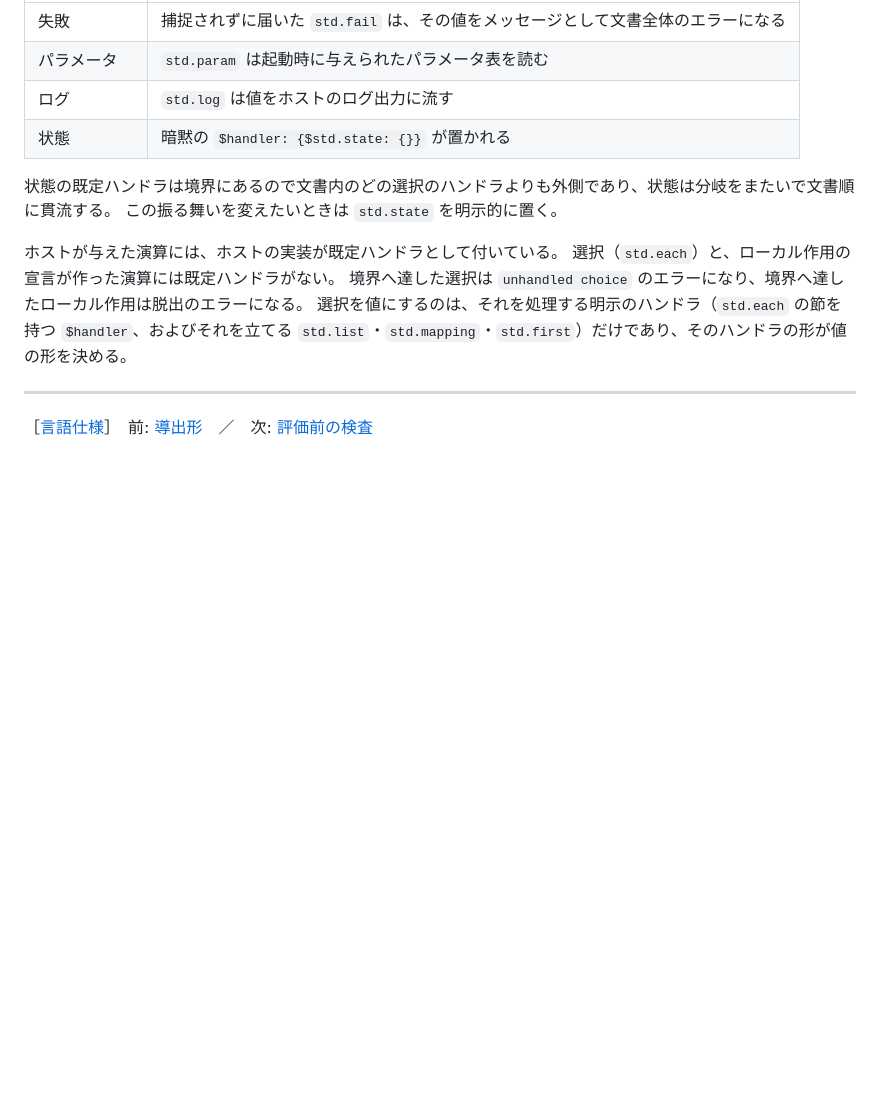
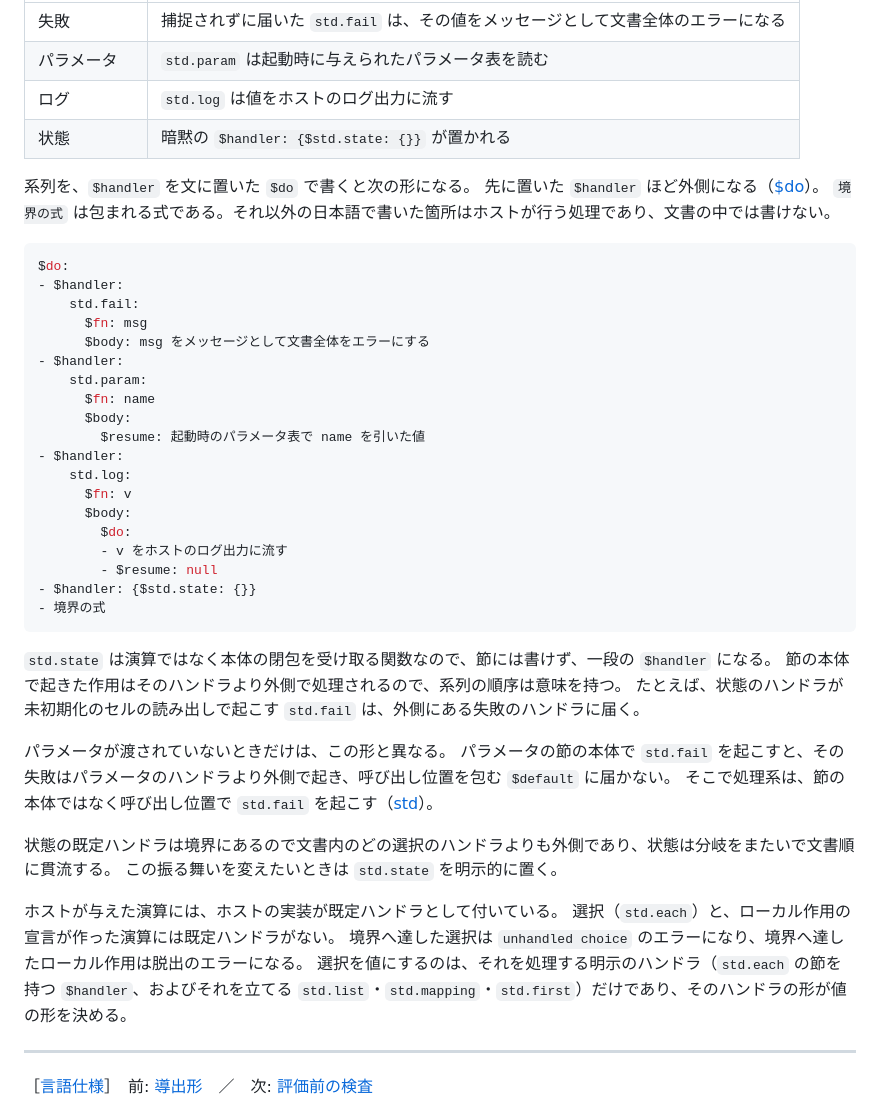
Before and after one commit to rinse/effectful-yaml, a Markdown page: docs/grammar/effects.md, the part around the change. Drawn GitHub-style; blank space fills up the shorter version.

Commit message:
docs: 作用の伝播の既定ハンドラに、系列を $handler の文を重ねた $do で書いた形と、順序の意味と未渡しのパラメータが呼び出し位置で失敗する理由を足す
Claude-Session: https://claude.ai/code/session_01XnawWuS3EYfytDqBRajQxY

````diff
--- a/docs/grammar/effects.md
+++ b/docs/grammar/effects.md
@@ -70,6 +70,40 @@ $do:
 | ログ | `std.log` は値をホストのログ出力に流す |
 | 状態 | 暗黙の `$handler: {$std.state: {}}` が置かれる |
 
+系列を、`$handler` を文に置いた `$do` で書くと次の形になる。
+先に置いた `$handler` ほど外側になる（[$do](derived.md)）。
+`境界の式` は包まれる式である。それ以外の日本語で書いた箇所はホストが行う処理であり、文書の中では書けない。
+
+```yaml
+$do:
+- $handler:
+    std.fail:
+      $fn: msg
+      $body: msg をメッセージとして文書全体をエラーにする
+- $handler:
+    std.param:
+      $fn: name
+      $body:
+        $resume: 起動時のパラメータ表で name を引いた値
+- $handler:
+    std.log:
+      $fn: v
+      $body:
+        $do:
+        - v をホストのログ出力に流す
+        - $resume: null
+- $handler: {$std.state: {}}
+- 境界の式
+```
+
+`std.state` は演算ではなく本体の閉包を受け取る関数なので、節には書けず、一段の `$handler` になる。
+節の本体で起きた作用はそのハンドラより外側で処理されるので、系列の順序は意味を持つ。
+たとえば、状態のハンドラが未初期化のセルの読み出しで起こす `std.fail` は、外側にある失敗のハンドラに届く。
+
+パラメータが渡されていないときだけは、この形と異なる。
+パラメータの節の本体で `std.fail` を起こすと、その失敗はパラメータのハンドラより外側で起き、呼び出し位置を包む `$default` に届かない。
+そこで処理系は、節の本体ではなく呼び出し位置で `std.fail` を起こす（[std](std.md)）。
+
 状態の既定ハンドラは境界にあるので文書内のどの選択のハンドラよりも外側であり、状態は分岐をまたいで文書順に貫流する。
 この振る舞いを変えたいときは `std.state` を明示的に置く。
 
````
